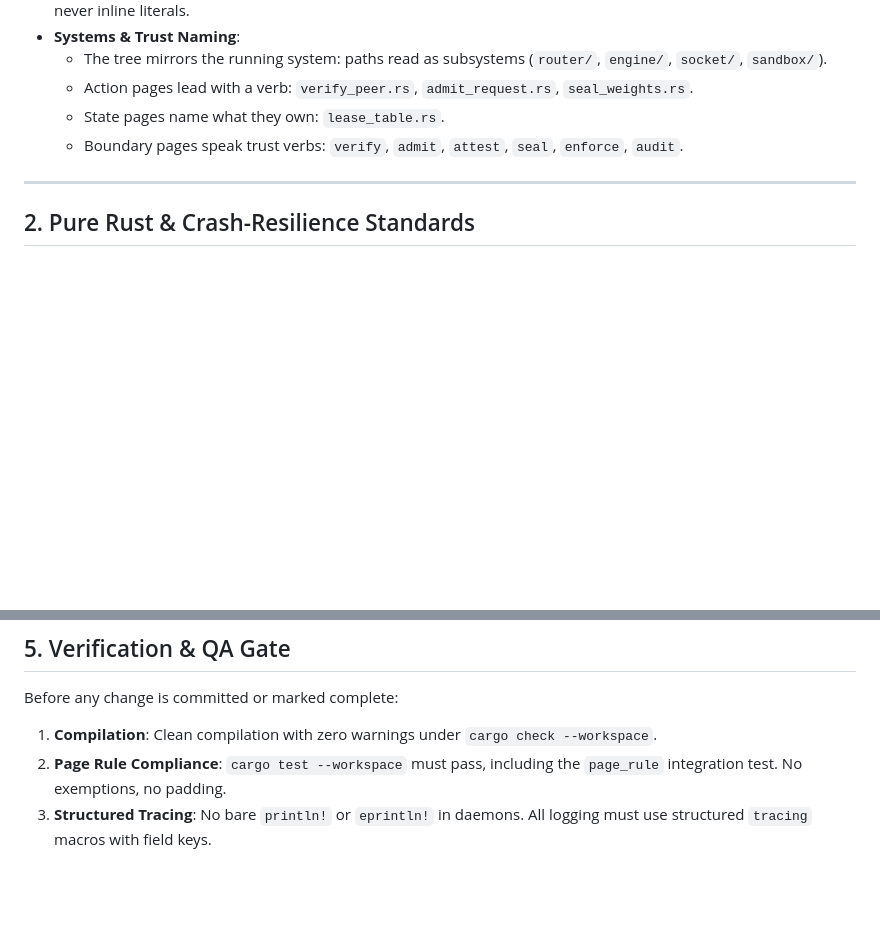
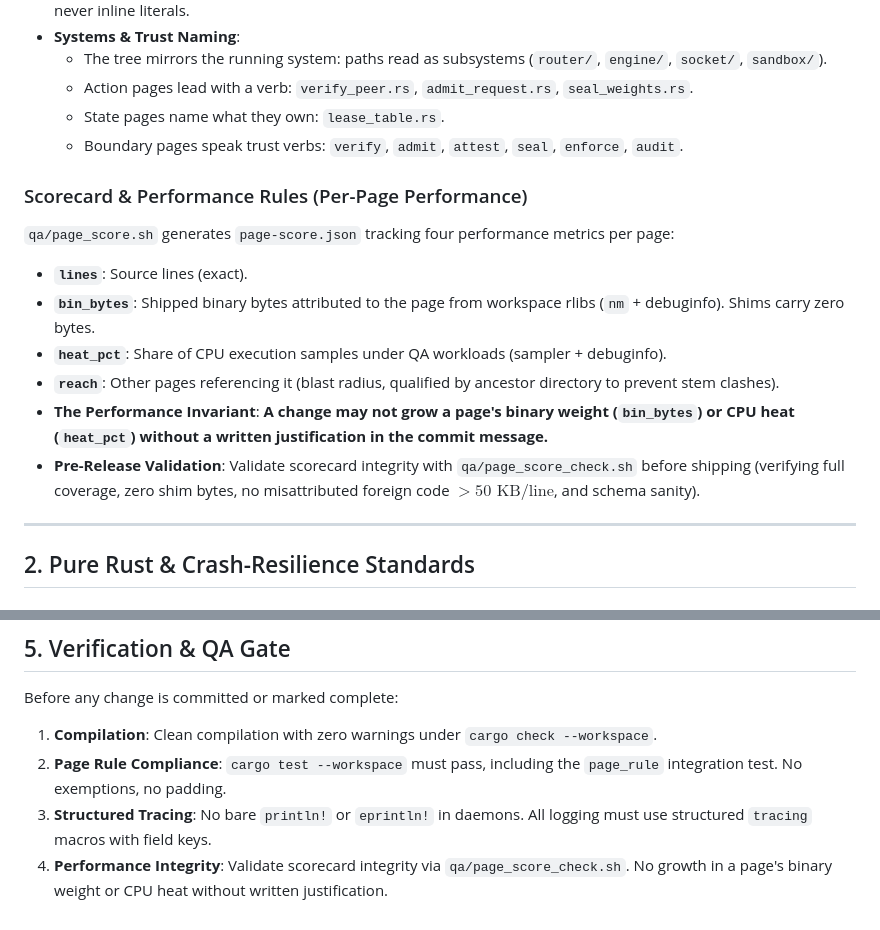
Before and after one commit to syntropd/syntropd.github.io, a Markdown page: AGENTS.md, 2 parts joined by grey strips. Drawn GitHub-style; blank space fills up the shorter version.

Commit message:
docs: add page scorecard and performance invariants to AGENTS.md

```diff
--- a/AGENTS.md
+++ b/AGENTS.md
@@ -24,6 +24,15 @@ A **page** is one committed Rust file. Every page holds one idea, fits in one he
   - Action pages lead with a verb: `verify_peer.rs`, `admit_request.rs`, `seal_weights.rs`.
   - State pages name what they own: `lease_table.rs`.
   - Boundary pages speak trust verbs: `verify`, `admit`, `attest`, `seal`, `enforce`, `audit`.
+
+### Scorecard & Performance Rules (Per-Page Performance)
+`qa/page_score.sh` generates `page-score.json` tracking four performance metrics per page:
+- **`lines`**: Source lines (exact).
+- **`bin_bytes`**: Shipped binary bytes attributed to the page from workspace rlibs (`nm` + debuginfo). Shims carry zero bytes.
+- **`heat_pct`**: Share of CPU execution samples under QA workloads (sampler + debuginfo).
+- **`reach`**: Other pages referencing it (blast radius, qualified by ancestor directory to prevent stem clashes).
+- **The Performance Invariant**: **A change may not grow a page's binary weight (`bin_bytes`) or CPU heat (`heat_pct`) without a written justification in the commit message.**
+- **Pre-Release Validation**: Validate scorecard integrity with `qa/page_score_check.sh` before shipping (verifying full coverage, zero shim bytes, no misattributed foreign code $>50\text{ KB/line}$, and schema sanity).
 
 ---
 
@@ -108,3 +117,4 @@ Before any change is committed or marked complete:
 1. **Compilation**: Clean compilation with zero warnings under `cargo check --workspace`.
 2. **Page Rule Compliance**: `cargo test --workspace` must pass, including the `page_rule` integration test. No exemptions, no padding.
 3. **Structured Tracing**: No bare `println!` or `eprintln!` in daemons. All logging must use structured `tracing` macros with field keys.
+4. **Performance Integrity**: Validate scorecard integrity via `qa/page_score_check.sh`. No growth in a page's binary weight or CPU heat without written justification.
```
